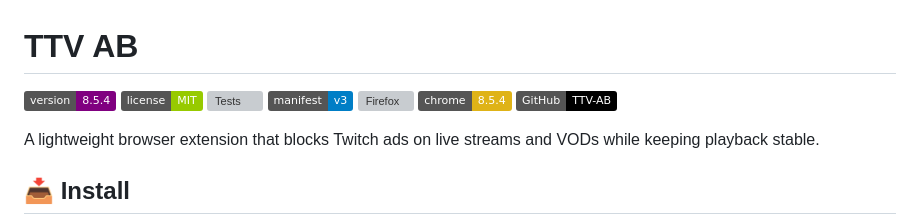
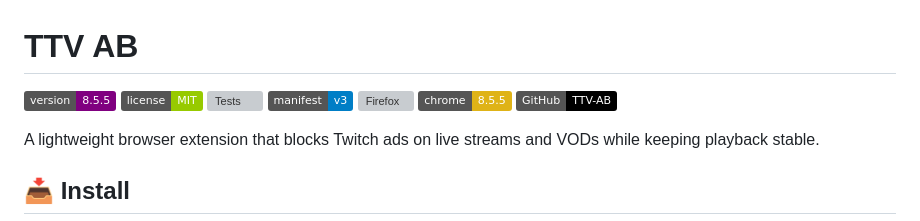
Before and after one commit to GosuDRM/TTV-AB, a Markdown page: README.md, the part around one of its changes. GitHub-like rendering; badges without logos; grey boxes are pictures that could not be loaded.

Commit message:
docs: update changelog and readme for v8.5.5

```diff
--- a/README.md
+++ b/README.md
@@ -1,11 +1,11 @@
 # TTV AB
 
-![Version](https://img.shields.io/badge/version-8.5.4-purple)
+![Version](https://img.shields.io/badge/version-8.5.5-purple)
 ![License](https://img.shields.io/badge/license-MIT-green)
 ![Tests](https://github.com/GosuDRM/TTV-AB/actions/workflows/ci.yml/badge.svg)
 ![Manifest](https://img.shields.io/badge/manifest-v3-blue)
 ![Firefox](https://img.shields.io/amo/v/ttv-ab-twitch-ad-blocker?label=firefox&color=orange)
-![Chrome](https://img.shields.io/badge/chrome-8.5.4-yellow)
+![Chrome](https://img.shields.io/badge/chrome-8.5.5-yellow)
 [![GitHub](https://img.shields.io/badge/GitHub-TTV--AB-black?logo=github)](https://github.com/GosuDRM/TTV-AB)
 
 A lightweight browser extension that blocks Twitch ads on live streams and VODs while keeping playback stable.
```
Also changed, not shown: other parts of README.md (+1 -1 lines), CHANGELOG.md (+5 -0 lines).
